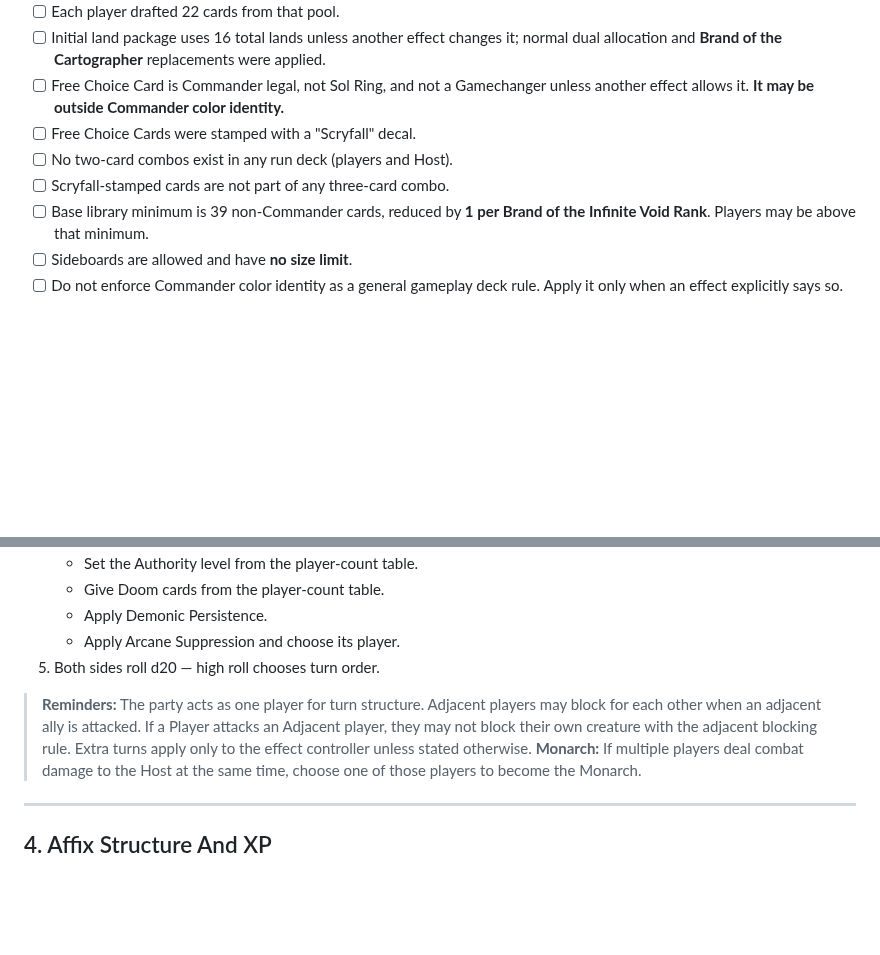
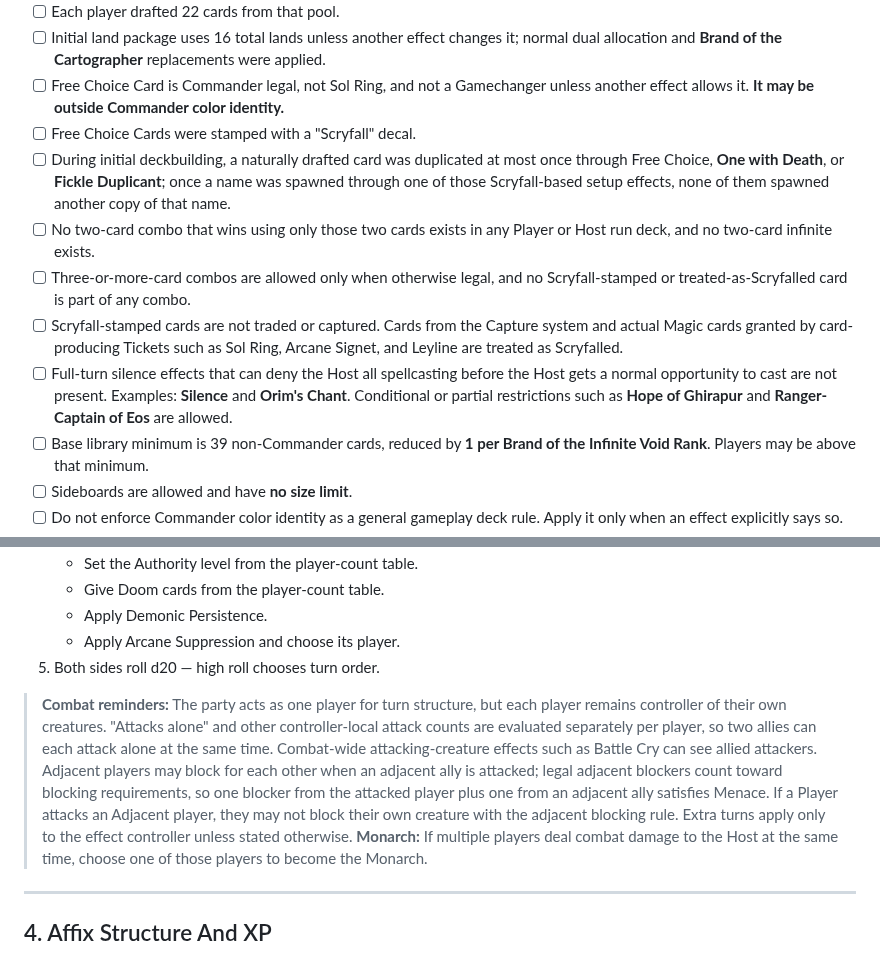
Before and after one commit to zkzeroxvirus/MTGR-Rules, a Markdown page: HOSTING/HOST-CHEAT-SHEET-V2.0.md, 2 parts joined by grey strips. GitHub-like rendering; blank space fills up the shorter version.

Commit message:
Sync Host cheat sheet rules clarifications

```diff
--- a/HOSTING/HOST-CHEAT-SHEET-V2.0.md
+++ b/HOSTING/HOST-CHEAT-SHEET-V2.0.md
@@ -40,8 +40,11 @@ Before Encounter 1, confirm all of the following:
 - [ ] Initial land package uses 16 total lands unless another effect changes it; normal dual allocation and **Brand of the Cartographer** replacements were applied.
 - [ ] Free Choice Card is Commander legal, not Sol Ring, and not a Gamechanger unless another effect allows it. **It may be outside Commander color identity.**
 - [ ] Free Choice Cards were stamped with a "Scryfall" decal.
-- [ ] No two-card combos exist in any run deck (players and Host).
-- [ ] Scryfall-stamped cards are not part of any three-card combo.
+- [ ] During initial deckbuilding, a naturally drafted card was duplicated at most once through Free Choice, **One with Death**, or **Fickle Duplicant**; once a name was spawned through one of those Scryfall-based setup effects, none of them spawned another copy of that name.
+- [ ] No two-card combo that wins using only those two cards exists in any Player or Host run deck, and no two-card infinite exists.
+- [ ] Three-or-more-card combos are allowed only when otherwise legal, and no Scryfall-stamped or treated-as-Scryfalled card is part of any combo.
+- [ ] Scryfall-stamped cards are not traded or captured. Cards from the Capture system and actual Magic cards granted by card-producing Tickets such as Sol Ring, Arcane Signet, and Leyline are treated as Scryfalled.
+- [ ] Full-turn silence effects that can deny the Host all spellcasting before the Host gets a normal opportunity to cast are not present. Examples: **Silence** and **Orim's Chant**. Conditional or partial restrictions such as **Hope of Ghirapur** and **Ranger-Captain of Eos** are allowed.
 - [ ] Base library minimum is 39 non-Commander cards, reduced by **1 per Brand of the Infinite Void Rank**. Players may be above that minimum.
 - [ ] Sideboards are allowed and have **no size limit**.
 - [ ] Do not enforce Commander color identity as a general gameplay deck rule. Apply it only when an effect explicitly says so.
@@ -69,7 +72,7 @@ Before Encounter 1, confirm all of the following:
    - Apply Arcane Suppression and choose its player.
 5. Both sides roll d20 — high roll chooses turn order.
 
-> **Reminders:** The party acts as one player for turn structure. Adjacent players may block for each other when an adjacent ally is attacked. If a Player attacks an Adjacent player, they may not block their own creature with the adjacent blocking rule. Extra turns apply only to the effect controller unless stated otherwise.
+> **Combat reminders:** The party acts as one player for turn structure, but each player remains controller of their own creatures. "Attacks alone" and other controller-local attack counts are evaluated separately per player, so two allies can each attack alone at the same time. Combat-wide attacking-creature effects such as Battle Cry can see allied attackers. Adjacent players may block for each other when an adjacent ally is attacked; legal adjacent blockers count toward blocking requirements, so one blocker from the attacked player plus one from an adjacent ally satisfies Menace. If a Player attacks an Adjacent player, they may not block their own creature with the adjacent blocking rule. Extra turns apply only to the effect controller unless stated otherwise.
 > **Monarch:** If multiple players deal combat damage to the Host at the same time, choose one of those players to become the Monarch.
 
 ---
```
